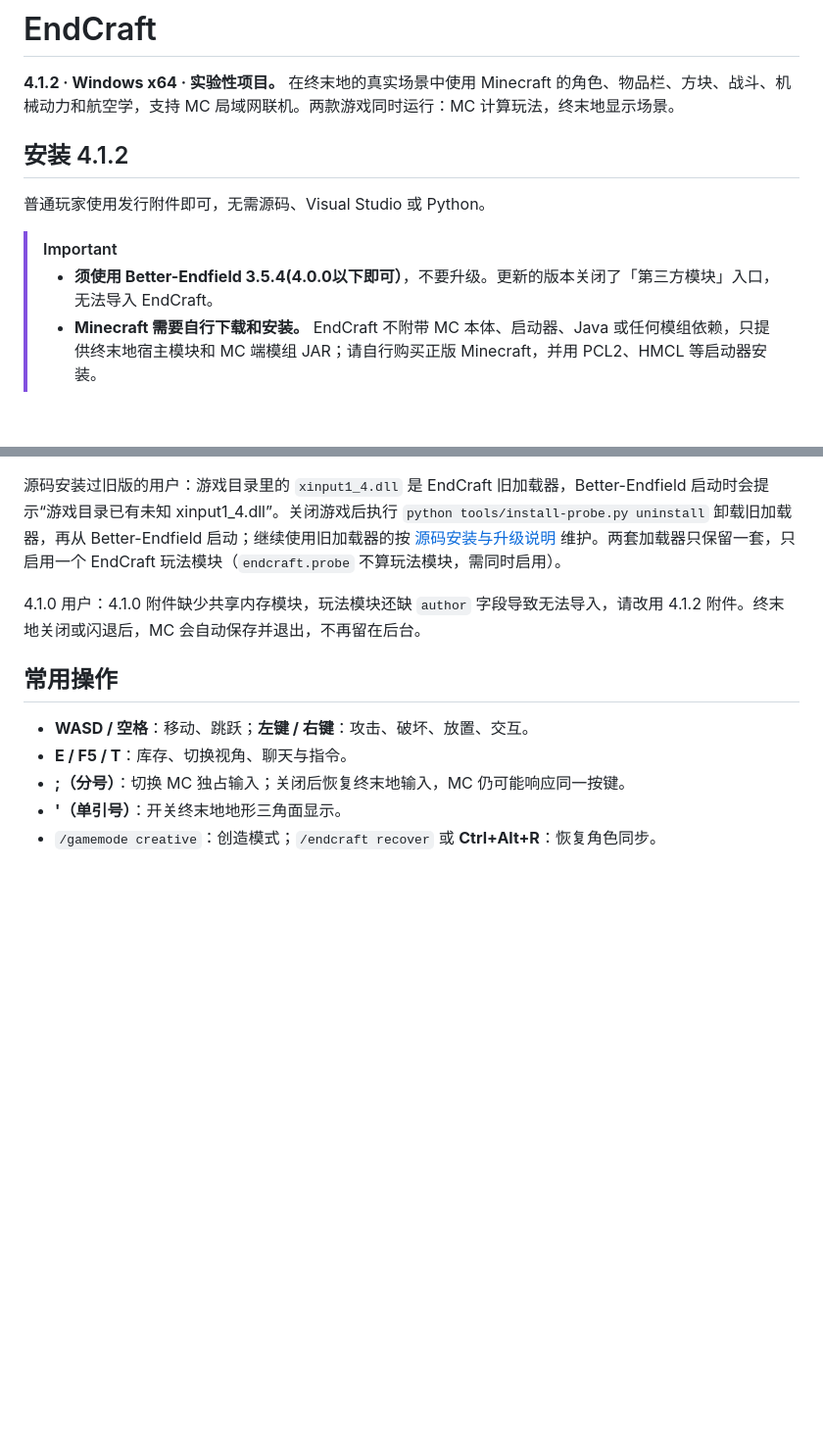
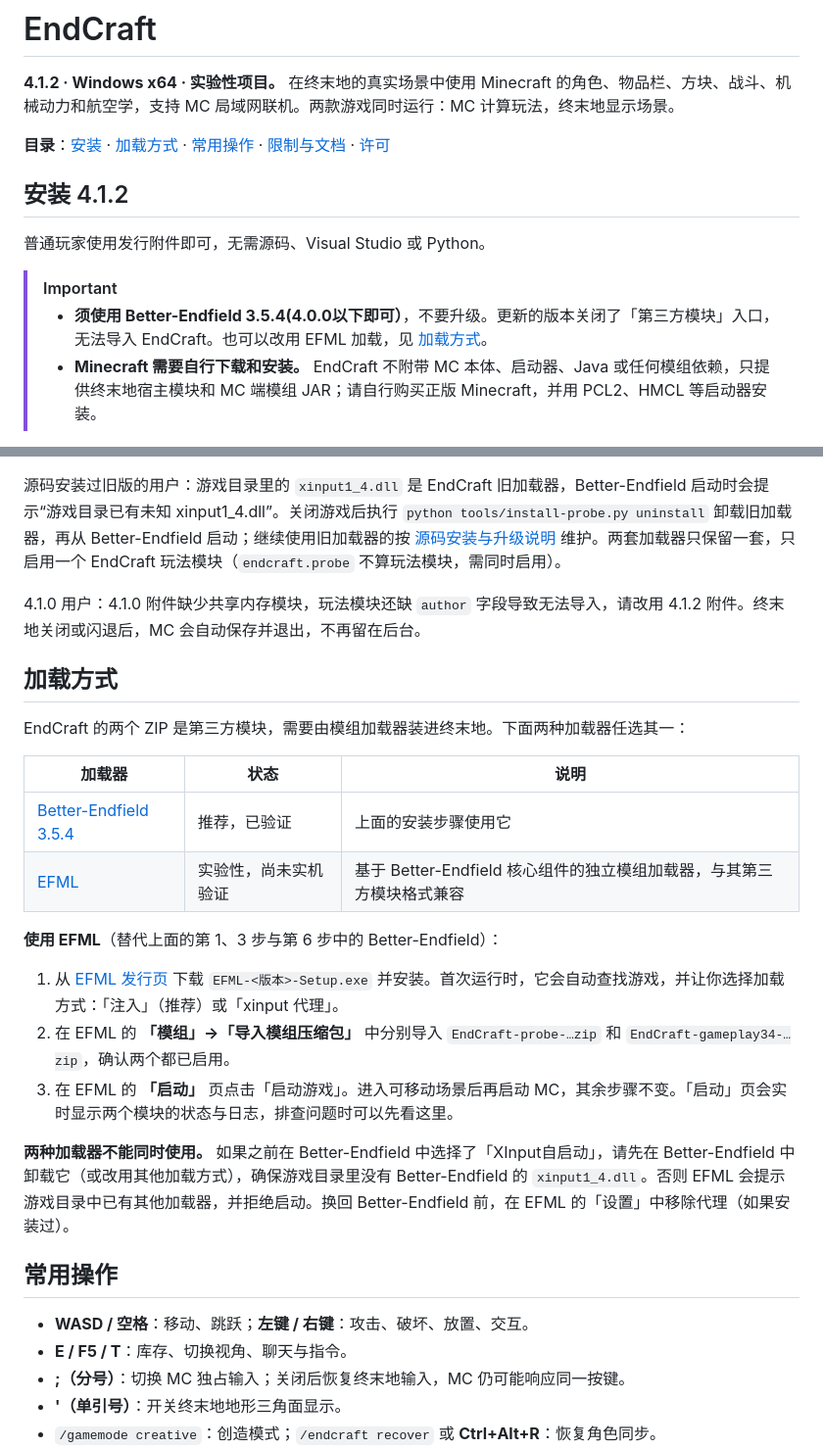
Before and after one commit to guchang233/EndCraft, a Markdown page: README.md, 2 parts joined by grey strips. Shown at 98% size. Drawn GitHub-style; blank space fills up the shorter version.

Commit message:
README: contents line and loading options (Better-Endfield 3.5.4 or EFML)
Co-Authored-By: Claude Opus 5.5 <noreply@anthropic.com>

```diff
--- a/README.md
+++ b/README.md
@@ -1,13 +1,15 @@
 # EndCraft
 
 **4.1.2 · Windows x64 · 实验性项目。** 在终末地的真实场景中使用 Minecraft 的角色、物品栏、方块、战斗、机械动力和航空学，支持 MC 局域网联机。两款游戏同时运行：MC 计算玩法，终末地显示场景。
+
+**目录**：[安装](#安装-412) · [加载方式](#加载方式) · [常用操作](#常用操作) · [限制与文档](#限制与文档) · [许可](#许可)
 
 ## 安装 4.1.2
 
 普通玩家使用发行附件即可，无需源码、Visual Studio 或 Python。
 
 > [!IMPORTANT]
-> - **须使用 Better-Endfield 3.5.4(4.0.0以下即可）**，不要升级。更新的版本关闭了「第三方模块」入口，无法导入 EndCraft。
+> - **须使用 Better-Endfield 3.5.4(4.0.0以下即可）**，不要升级。更新的版本关闭了「第三方模块」入口，无法导入 EndCraft。也可以改用 EFML 加载，见 [加载方式](#加载方式)。
 > - **Minecraft 需要自行下载和安装。** EndCraft 不附带 MC 本体、启动器、Java 或任何模组依赖，只提供终末地宿主模块和 MC 端模组 JAR；请自行购买正版 Minecraft，并用 PCL2、HMCL 等启动器安装。
 
 1. 安装终末地并确认能正常进入游戏，再安装 [Better-Endfield **3.5.4**](https://github.com/Dr-hydra/Better-Endfield/releases/tag/v3.5.4)，在管理器中设置游戏路径。
@@ -34,6 +36,23 @@ ZIP 导入管理器，JAR 放入 MC 的 `mods`，两者不要混用。只导入
 
 4.1.0 用户：4.1.0 附件缺少共享内存模块，玩法模块还缺 `author` 字段导致无法导入，请改用 4.1.2 附件。终末地关闭或闪退后，MC 会自动保存并退出，不再留在后台。
 
+## 加载方式
+
+EndCraft 的两个 ZIP 是第三方模块，需要由模组加载器装进终末地。下面两种加载器任选其一：
+
+| 加载器 | 状态 | 说明 |
+|---|---|---|
+| [Better-Endfield 3.5.4](https://github.com/Dr-hydra/Better-Endfield/releases/tag/v3.5.4) | 推荐，已验证 | 上面的安装步骤使用它 |
+| [EFML](https://github.com/guchang233/EFML) | 实验性，尚未实机验证 | 基于 Better-Endfield 核心组件的独立模组加载器，与其第三方模块格式兼容 |
+
+**使用 EFML**（替代上面的第 1、3 步与第 6 步中的 Better-Endfield）：
+
+1. 从 [EFML 发行页](https://github.com/guchang233/EFML/releases/latest) 下载 `EFML-<版本>-Setup.exe` 并安装。首次运行时，它会自动查找游戏，并让你选择加载方式：「注入」（推荐）或「xinput 代理」。
+2. 在 EFML 的 **「模组」→「导入模组压缩包」** 中分别导入 `EndCraft-probe-…zip` 和 `EndCraft-gameplay34-…zip`，确认两个都已启用。
+3. 在 EFML 的 **「启动」** 页点击「启动游戏」。进入可移动场景后再启动 MC，其余步骤不变。「启动」页会实时显示两个模块的状态与日志，排查问题时可以先看这里。
+
+**两种加载器不能同时使用。** 如果之前在 Better-Endfield 中选择了「XInput自启动」，请先在 Better-Endfield 中卸载它（或改用其他加载方式），确保游戏目录里没有 Better-Endfield 的 `xinput1_4.dll`。否则 EFML 会提示游戏目录中已有其他加载器，并拒绝启动。换回 Better-Endfield 前，在 EFML 的「设置」中移除代理（如果安装过）。
+
 ## 常用操作
 
 - **WASD / 空格**：移动、跳跃；**左键 / 右键**：攻击、破坏、放置、交互。
```
